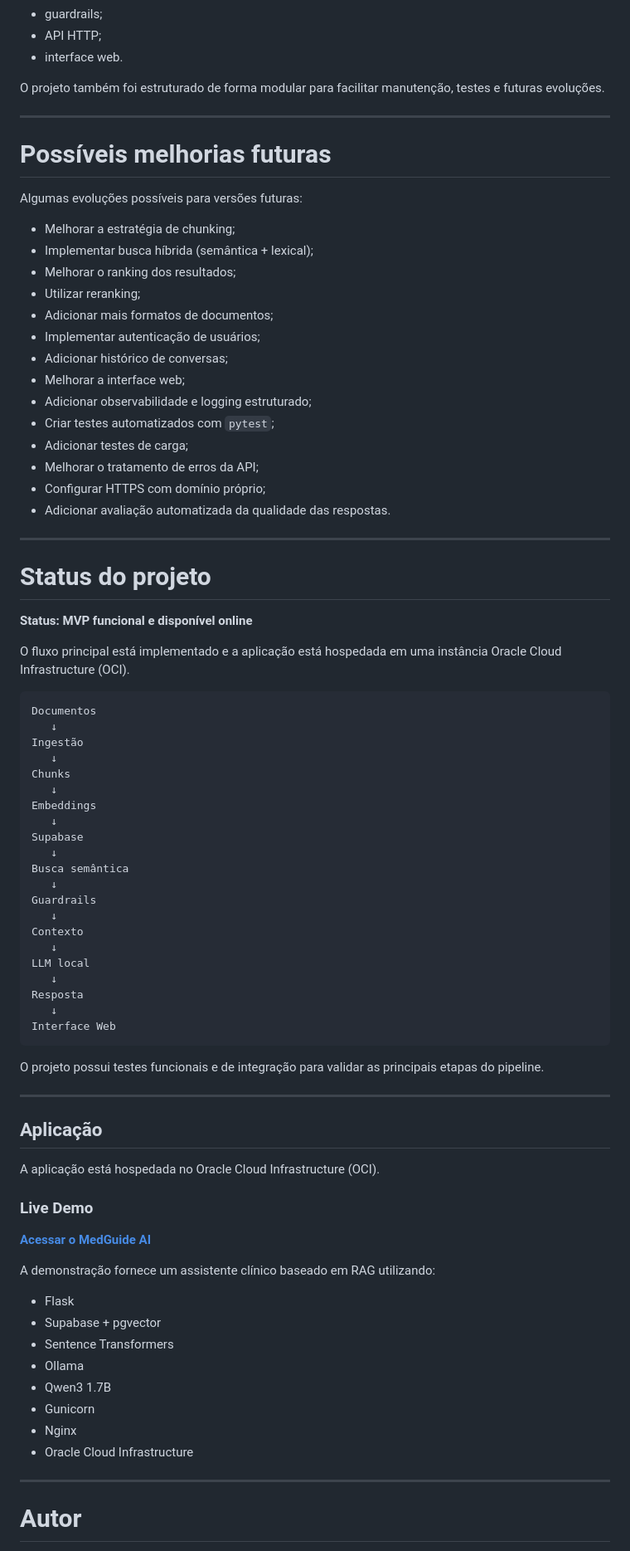
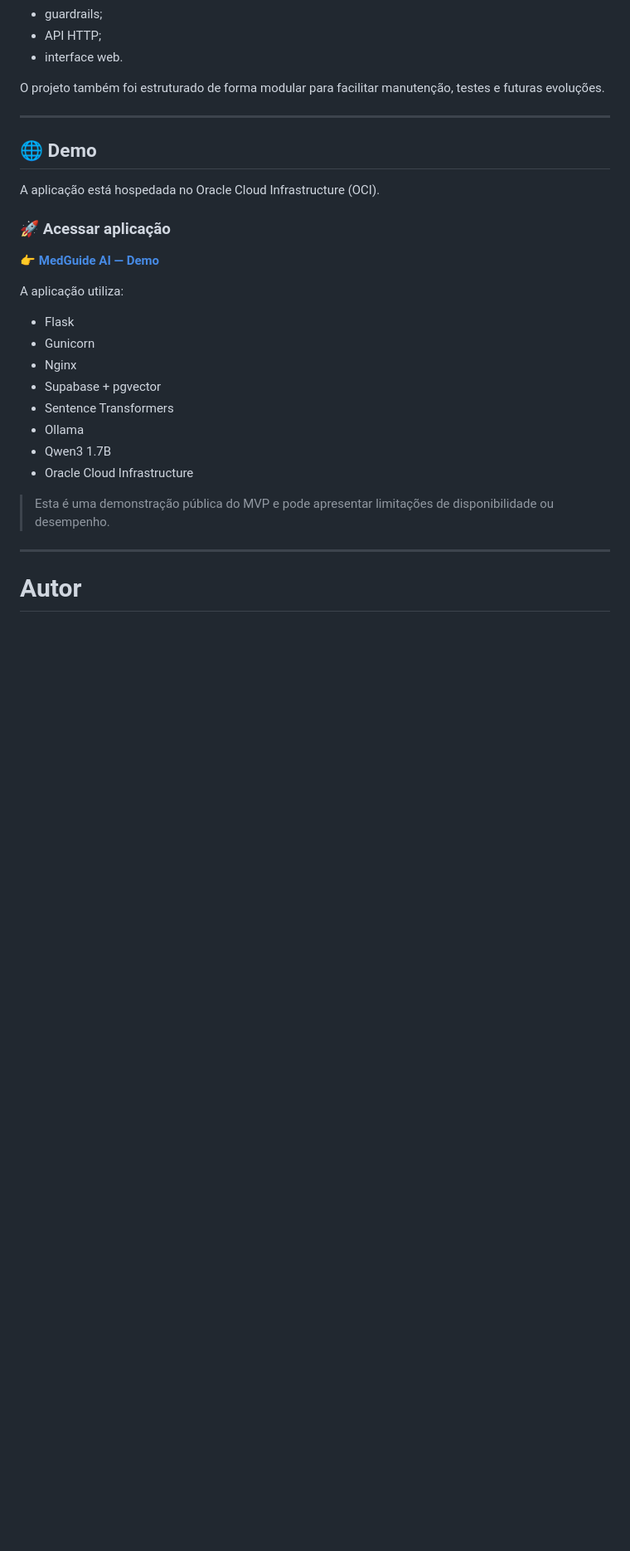
Before and after one commit to lucasruan01/medguideai, a Markdown page: README.md, the part around one of its changes. Shown at 83% size. Rendered like a GitHub page; blank space fills up the shorter version.

Commit message:
docs: polish README and deployment documentation

````diff
--- a/README.md
+++ b/README.md
@@ -676,79 +679,26 @@ O projeto também foi estruturado de forma modular para facilitar manutenção,
 
 ---
 
-# Possíveis melhorias futuras
-
-Algumas evoluções possíveis para versões futuras:
-
-* Melhorar a estratégia de chunking;
-* Implementar busca híbrida (semântica + lexical);
-* Melhorar o ranking dos resultados;
-* Utilizar reranking;
-* Adicionar mais formatos de documentos;
-* Implementar autenticação de usuários;
-* Adicionar histórico de conversas;
-* Melhorar a interface web;
-* Adicionar observabilidade e logging estruturado;
-* Criar testes automatizados com `pytest`;
-* Adicionar testes de carga;
-* Melhorar o tratamento de erros da API;
-* Configurar HTTPS com domínio próprio;
-* Adicionar avaliação automatizada da qualidade das respostas.
-
----
-
-# Status do projeto
-
-**Status: MVP funcional e disponível online**
-
-O fluxo principal está implementado e a aplicação está hospedada em uma instância Oracle Cloud Infrastructure (OCI).
-
-```text
-Documentos
-   ↓
-Ingestão
-   ↓
-Chunks
-   ↓
-Embeddings
-   ↓
-Supabase
-   ↓
-Busca semântica
-   ↓
-Guardrails
-   ↓
-Contexto
-   ↓
-LLM local
-   ↓
-Resposta
-   ↓
-Interface Web
-```
-
-O projeto possui testes funcionais e de integração para validar as principais etapas do pipeline.
-
----
-
-## Aplicação
+## 🌐 Demo
 
 A aplicação está hospedada no Oracle Cloud Infrastructure (OCI).
 
-### Live Demo
+### 🚀 Acessar aplicação
 
-**[Acessar o MedGuide AI](http://132.145.140.202/)**
+**[👉 MedGuide AI — Demo](http://132.145.140.202/)**
 
-A demonstração fornece um assistente clínico baseado em RAG utilizando:
+A aplicação utiliza:
 
 - Flask
+- Gunicorn
+- Nginx
 - Supabase + pgvector
 - Sentence Transformers
 - Ollama
 - Qwen3 1.7B
-- Gunicorn
-- Nginx
 - Oracle Cloud Infrastructure
+
+> Esta é uma demonstração pública do MVP e pode apresentar limitações de disponibilidade ou desempenho.
 
 ---
 
````
Also changed, not shown: other parts of README.md (+3 -0 lines).
